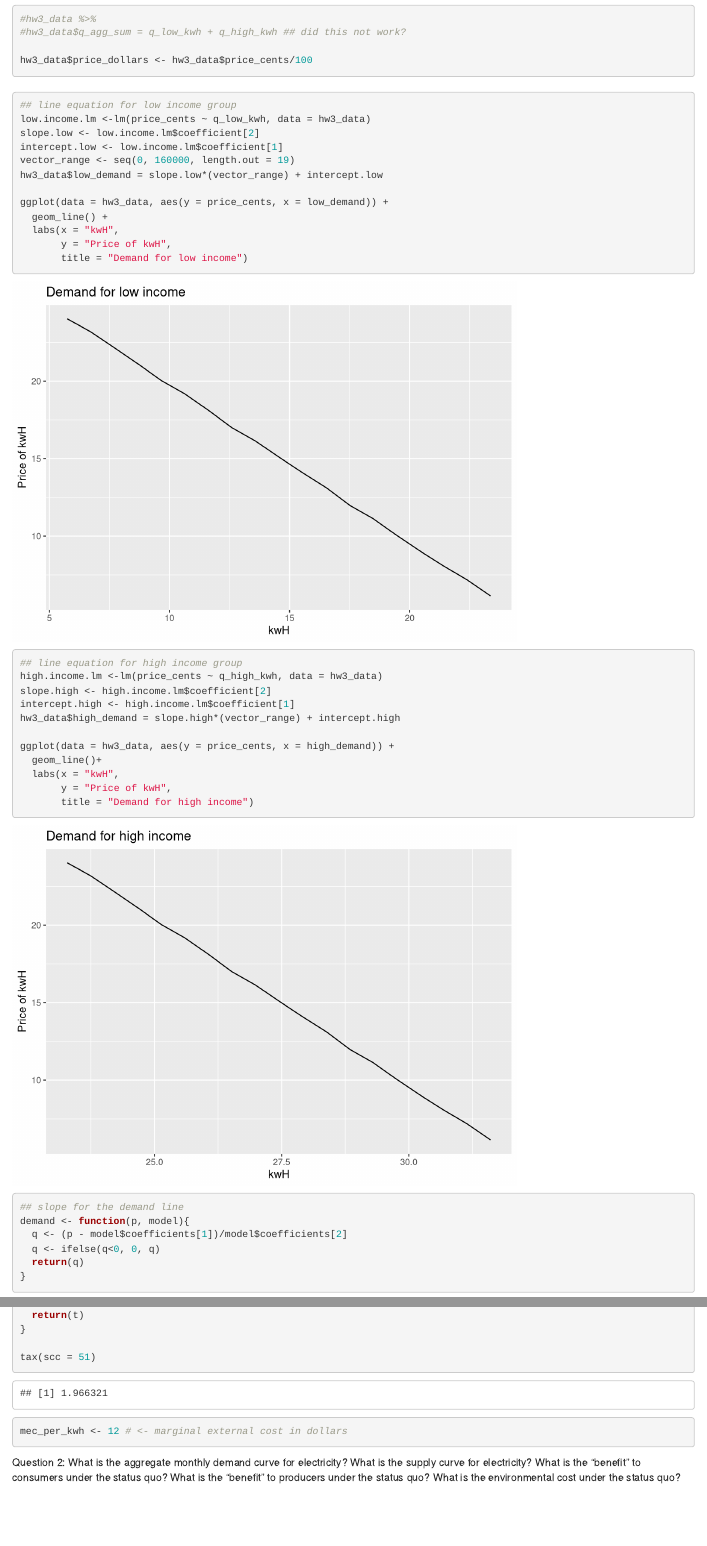
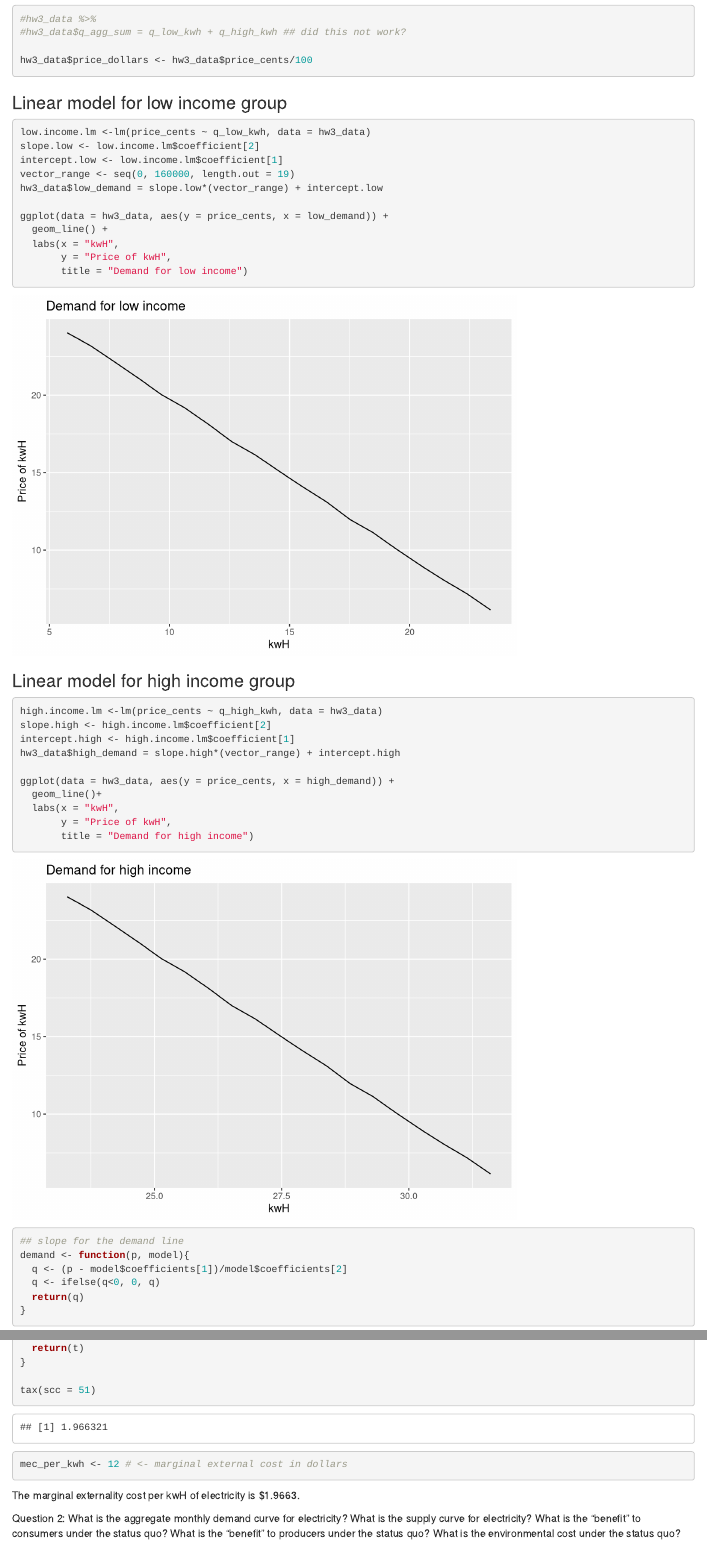
Before and after one commit to srohlfing92/Econ_hw3_2022, an R Markdown document (econ_hw3.Rmd): the page in a window 1100 px wide, from 1160 px down, and a second part further down, joined at a grey line. Rendered offline with R 4.5, knitr and Pandoc, with nearby package versions; column names are cleaned by a stand-in for the janitor package.

Commit message:
started inline code answers

````diff
--- a/econ_hw3.Rmd
+++ b/econ_hw3.Rmd
@@ -47,9 +47,8 @@ ggplot(data = elec_longer, aes(y = price_cents, x = quantity_kwh)) +
 hw3_data$price_dollars <- hw3_data$price_cents/100
 ```
 
-##
+### Linear model for low income group
 ```{r}
-## line equation for low income group
 low.income.lm <-lm(price_cents ~ q_low_kwh, data = hw3_data)
 slope.low <- low.income.lm$coefficient[2]
 intercept.low <- low.income.lm$coefficient[1]
@@ -64,8 +63,8 @@ ggplot(data = hw3_data, aes(y = price_cents, x = low_demand)) +
 
 ```
 
+### Linear model for high income group
 ```{r}
-## line equation for high income group
 high.income.lm <-lm(price_cents ~ q_high_kwh, data = hw3_data)
 slope.high <- high.income.lm$coefficient[2]
 intercept.high <- high.income.lm$coefficient[1]
@@ -150,6 +149,8 @@ tax(scc = 51)
 
 mec_per_kwh <- 12 # <- marginal external cost in dollars
 ```
+
+The marginal externality cost per kwH of electricity is $`r round(tax(scc = 51), 4)`.
 
 Question 2: What is the aggregate monthly demand curve for electricity? What is the supply curve for electricity? What is the “benefit” to consumers under the status quo? What is the “benefit” to producers under the status quo? What is the environmental cost under the status quo?
 
````
Also changed, not shown: econ_hw3.Rmd (2 more changed lines).
